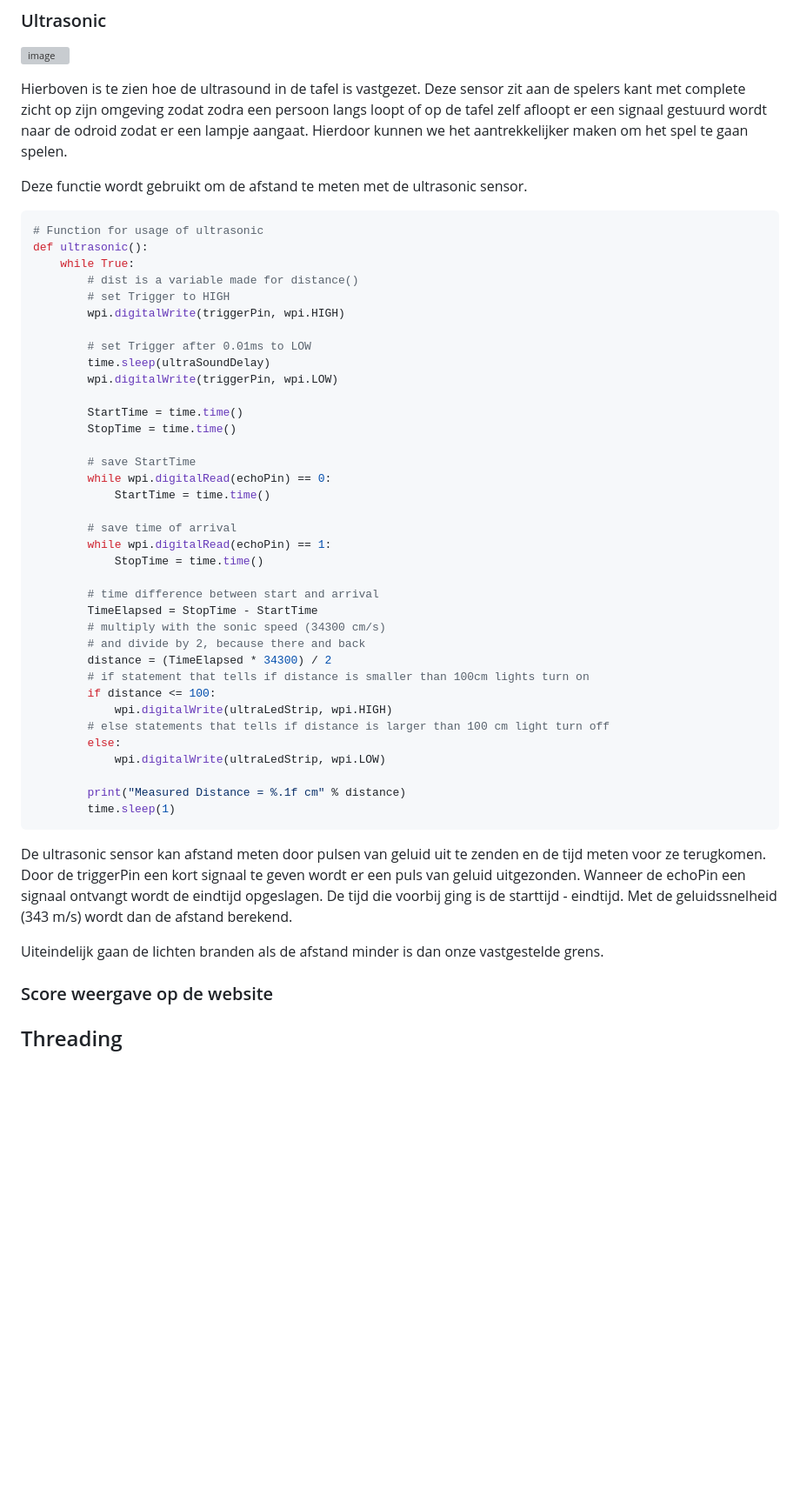
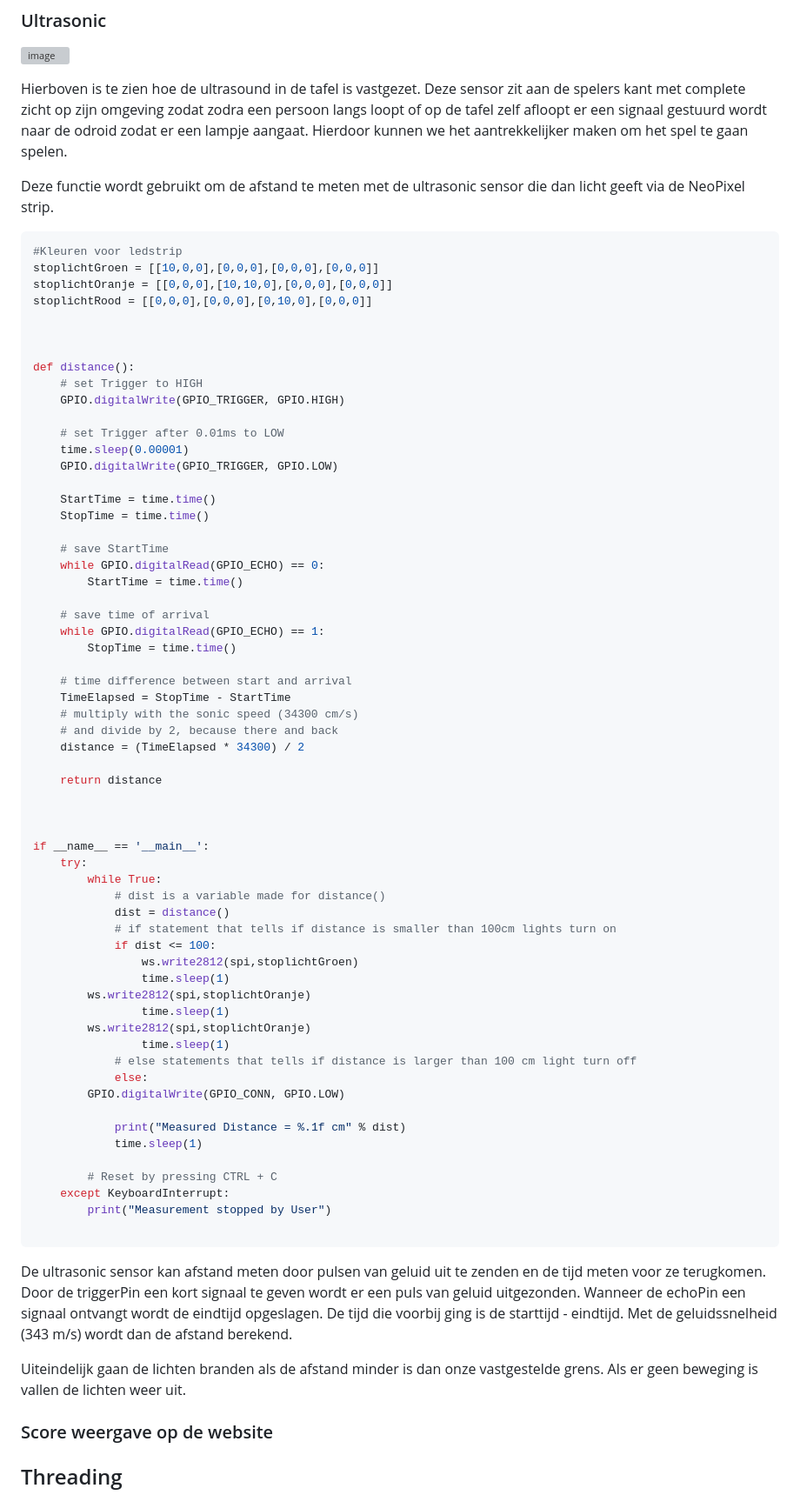
Before and after one commit to MelvinQM/FYS, a Markdown page: README.md, the part around the change. Shown: that part at 87% size. Drawn GitHub-style; blank space fills up the shorter version; grey boxes are pictures that could not be loaded.

````diff
--- a/README.md
+++ b/README.md
@@ -207,50 +207,75 @@ Deze functie leest de waarde van de LDR op de LDR_PIN en vergelijkt deze met de
 
 Hierboven is te zien hoe de ultrasound in de tafel is vastgezet. Deze sensor zit aan de spelers kant met complete zicht op zijn omgeving zodat zodra een persoon langs loopt of op de tafel zelf afloopt er een signaal gestuurd wordt naar de odroid zodat er een lampje aangaat. Hierdoor kunnen we het aantrekkelijker maken om het spel te gaan spelen.
 
-Deze functie wordt gebruikt om de afstand te meten met de ultrasonic sensor.
+Deze functie wordt gebruikt om de afstand te meten met de ultrasonic sensor die dan licht geeft via de NeoPixel strip.
 
 ```python
-# Function for usage of ultrasonic
-def ultrasonic():
-    while True:
-        # dist is a variable made for distance()
-        # set Trigger to HIGH
-        wpi.digitalWrite(triggerPin, wpi.HIGH)
+#Kleuren voor ledstrip
+stoplichtGroen = [[10,0,0],[0,0,0],[0,0,0],[0,0,0]]
+stoplichtOranje = [[0,0,0],[10,10,0],[0,0,0],[0,0,0]]
+stoplichtRood = [[0,0,0],[0,0,0],[0,10,0],[0,0,0]]
 
-        # set Trigger after 0.01ms to LOW
-        time.sleep(ultraSoundDelay)
-        wpi.digitalWrite(triggerPin, wpi.LOW)
 
+
+def distance():
+    # set Trigger to HIGH
+    GPIO.digitalWrite(GPIO_TRIGGER, GPIO.HIGH)
+
+    # set Trigger after 0.01ms to LOW
+    time.sleep(0.00001)
+    GPIO.digitalWrite(GPIO_TRIGGER, GPIO.LOW)
+
+    StartTime = time.time()
+    StopTime = time.time()
+
+    # save StartTime
+    while GPIO.digitalRead(GPIO_ECHO) == 0:
         StartTime = time.time()
+
+    # save time of arrival
+    while GPIO.digitalRead(GPIO_ECHO) == 1:
         StopTime = time.time()
 
-        # save StartTime
-        while wpi.digitalRead(echoPin) == 0:
-            StartTime = time.time()
+    # time difference between start and arrival
+    TimeElapsed = StopTime - StartTime
+    # multiply with the sonic speed (34300 cm/s)
+    # and divide by 2, because there and back
+    distance = (TimeElapsed * 34300) / 2
 
-        # save time of arrival
-        while wpi.digitalRead(echoPin) == 1:
-            StopTime = time.time()
+    return distance
 
-        # time difference between start and arrival
-        TimeElapsed = StopTime - StartTime
-        # multiply with the sonic speed (34300 cm/s)
-        # and divide by 2, because there and back
-        distance = (TimeElapsed * 34300) / 2
-        # if statement that tells if distance is smaller than 100cm lights turn on
-        if distance <= 100:
-            wpi.digitalWrite(ultraLedStrip, wpi.HIGH)
-        # else statements that tells if distance is larger than 100 cm light turn off
-        else:
-            wpi.digitalWrite(ultraLedStrip, wpi.LOW)
 
-        print("Measured Distance = %.1f cm" % distance)
-        time.sleep(1)
+
+if __name__ == '__main__':
+    try:
+        while True:
+            # dist is a variable made for distance()
+            dist = distance()
+            # if statement that tells if distance is smaller than 100cm lights turn on
+            if dist <= 100:
+                ws.write2812(spi,stoplichtGroen)
+                time.sleep(1)
+		ws.write2812(spi,stoplichtOranje)
+                time.sleep(1)
+		ws.write2812(spi,stoplichtOranje)
+                time.sleep(1)
+            # else statements that tells if distance is larger than 100 cm light turn off
+            else:
+		GPIO.digitalWrite(GPIO_CONN, GPIO.LOW)
+
+            print("Measured Distance = %.1f cm" % dist)
+            time.sleep(1)
+
+        # Reset by pressing CTRL + C
+    except KeyboardInterrupt:
+        print("Measurement stopped by User")
+
 ```
 
 De ultrasonic sensor kan afstand meten door pulsen van geluid uit te zenden en de tijd meten voor ze terugkomen. Door de triggerPin een kort signaal te geven wordt er een puls van geluid uitgezonden. Wanneer de echoPin een signaal ontvangt wordt de eindtijd opgeslagen. De tijd die voorbij ging is de starttijd - eindtijd. Met de geluidssnelheid (343 m/s) wordt dan de afstand berekend.
 
 Uiteindelijk gaan de lichten branden als de afstand minder is dan onze vastgestelde grens.
+Als er geen beweging is vallen de lichten weer uit.
 
 ### Score weergave op de website
 
````
